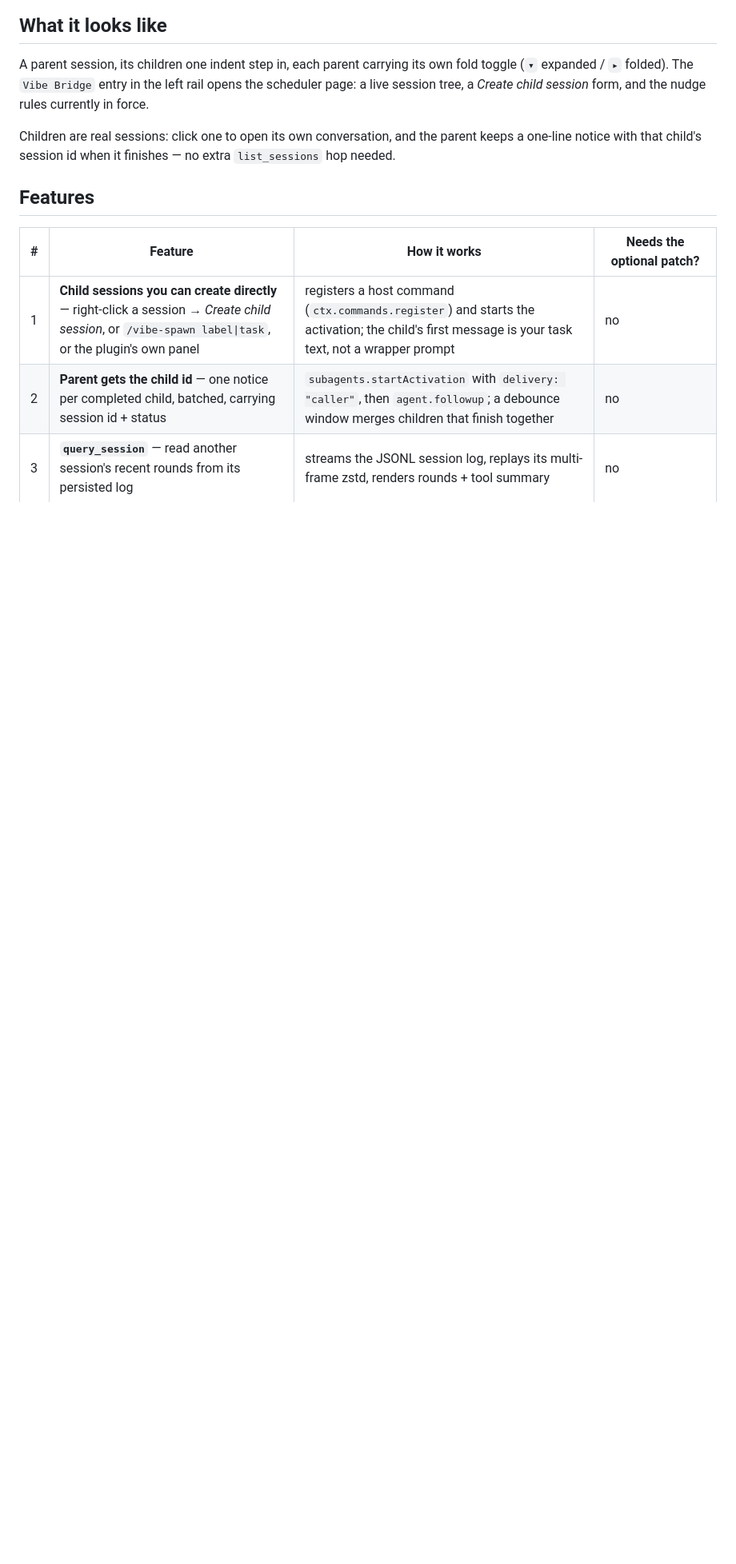
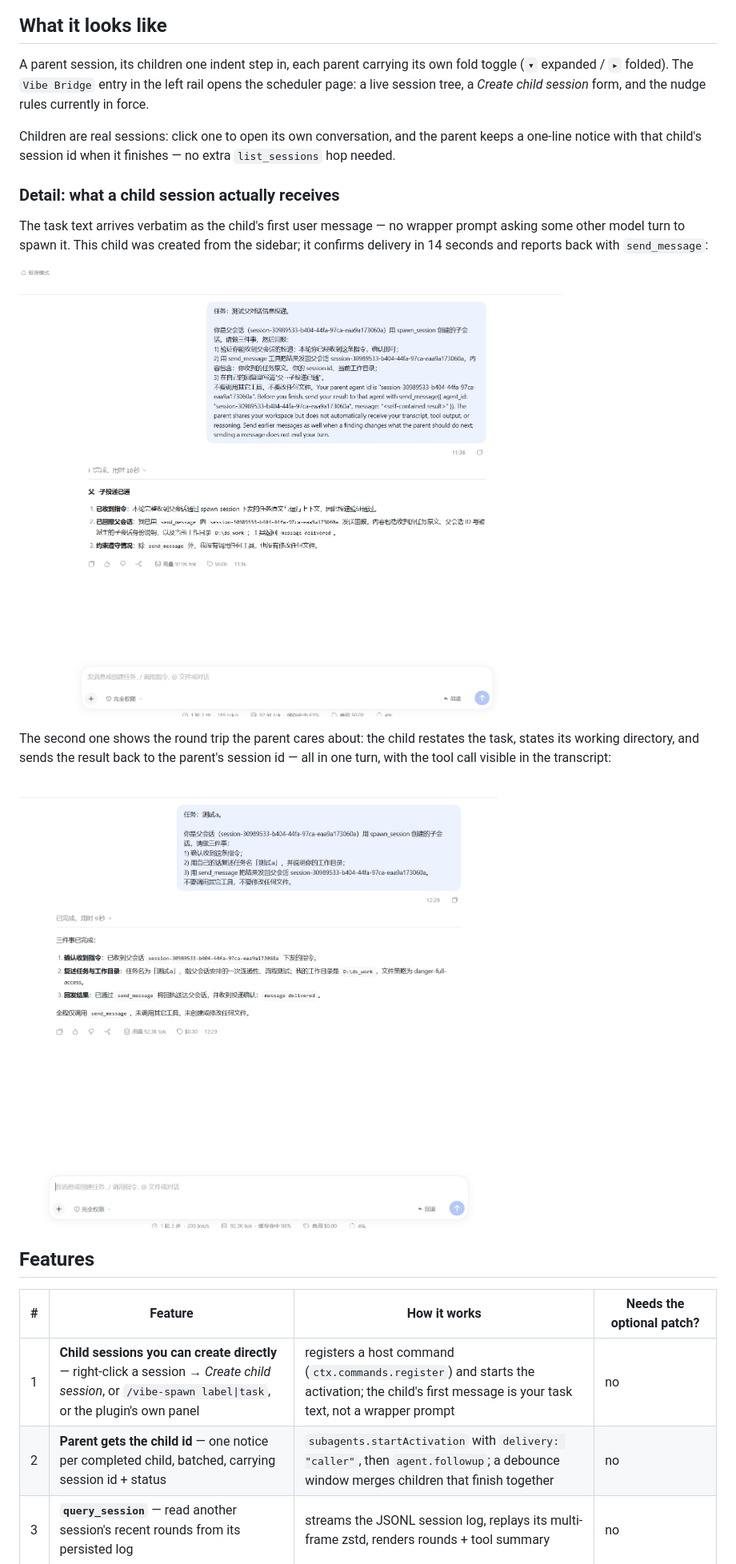
Before and after one commit to Moojing-jianchuan/dsh-vibe-bridge, a Markdown page: README.md, the part around the change. Shown at 80% size. Rendered like a GitHub page; pictures changed too: docs/screenshots/child-session-delivery.jpg (added), docs/screenshots/child-session-report.jpg (added); blank space fills up the shorter version.

Commit message:
docs: illustrate the parent-to-child round trip
Two child-session screenshots: the task text arriving as the child's first
user message, and the same child reporting back to the parent session id.

```diff
--- a/README.md
+++ b/README.md
@@ -13,6 +13,16 @@ A plugin for [DeepSeek Harness](https://github.com/deepseek-ai/deepseek-harness)
 A parent session, its children one indent step in, each parent carrying its own fold toggle (`▾` expanded / `▸` folded). The `Vibe Bridge` entry in the left rail opens the scheduler page: a live session tree, a *Create child session* form, and the nudge rules currently in force.
 
 Children are real sessions: click one to open its own conversation, and the parent keeps a one-line notice with that child's session id when it finishes — no extra `list_sessions` hop needed.
+
+### Detail: what a child session actually receives
+
+The task text arrives verbatim as the child's first user message — no wrapper prompt asking some other model turn to spawn it. This child was created from the sidebar; it confirms delivery in 14 seconds and reports back with `send_message`:
+
+![A child session receiving the parent's task text and confirming delivery](docs/screenshots/child-session-delivery.jpg)
+
+The second one shows the round trip the parent cares about: the child restates the task, states its working directory, and sends the result back to the parent's session id — all in one turn, with the tool call visible in the transcript:
+
+![A child session completing its assignment and reporting back to the parent](docs/screenshots/child-session-report.jpg)
 
 ## Features
 
```
Also changed, not shown: README.zh.md (+10 -0 lines).
